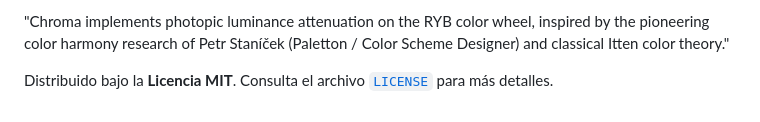
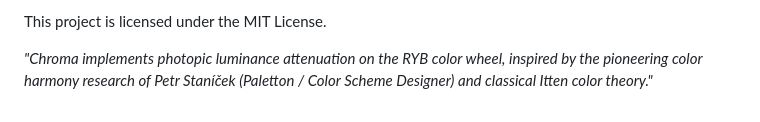
Before and after one commit to elbertv/Chroma, a Markdown page: README.md, the part around one of its changes. Drawn GitHub-style.

```diff
--- a/README.md
+++ b/README.md
@@ -118,4 +117,4 @@ El proyecto cuenta con **79 pruebas automatizadas al 100% de aprobación** distr
 
-"Chroma implements photopic luminance attenuation on the RYB color wheel, inspired by the pioneering color harmony research of Petr Staníček (Paletton / Color Scheme Designer) and classical Itten color theory."
+This project is licensed under the MIT License.
 
-Distribuido bajo la **Licencia MIT**. Consulta el archivo [`LICENSE`](LICENSE) para más detalles.
+*"Chroma implements photopic luminance attenuation on the RYB color wheel, inspired by the pioneering color harmony research of Petr Staníček (Paletton / Color Scheme Designer) and classical Itten color theory."*
```
Also changed, not shown: other parts of README.md (+78 -79 lines).
